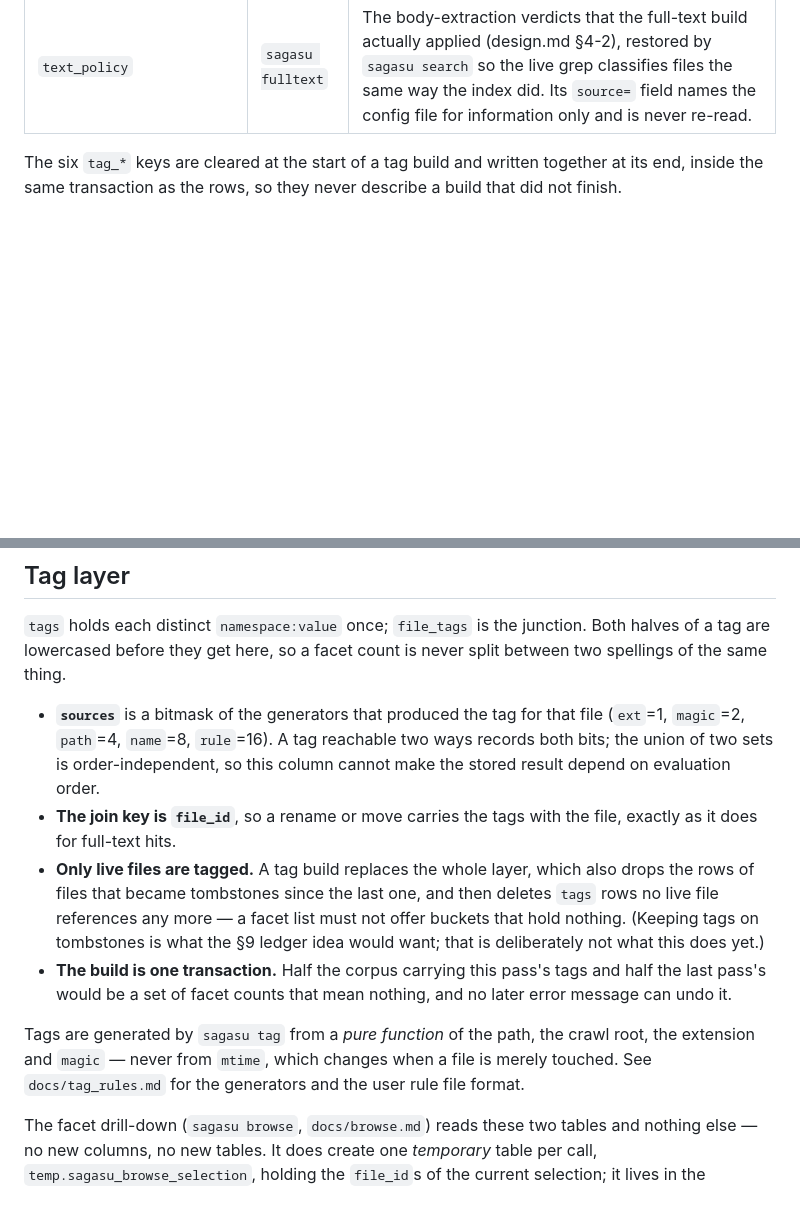
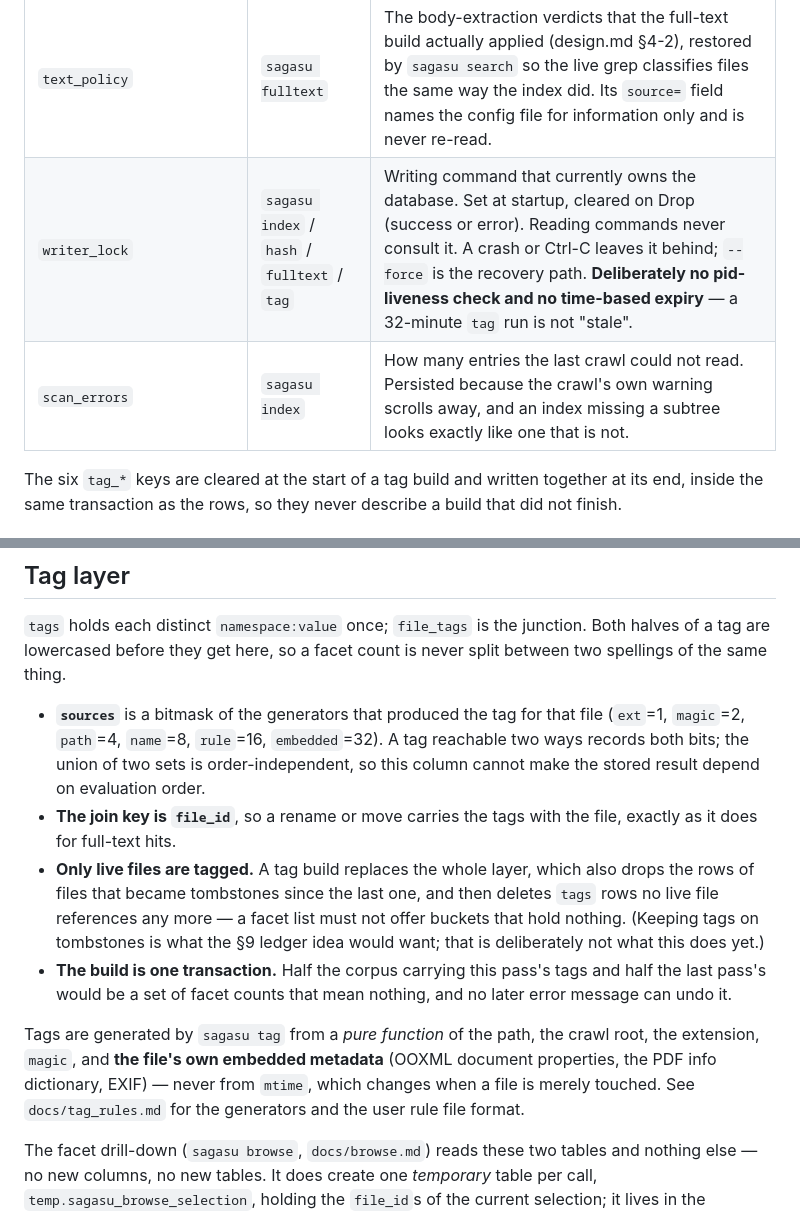
Before and after one commit to masuda-masuo/sagasu, a Markdown page: docs/schema_v0.md, 2 parts joined by grey strips. GitHub-like rendering; blank space fills up the shorter version.

```diff
--- a/docs/schema_v0.md
+++ b/docs/schema_v0.md
@@ -105,6 +105,8 @@ database carrying structures it never wrote.
 | `tag_rules_digest` | `sagasu tag` | BLAKE3 (hex) of that file's bytes, so the tags can be attributed to an exact rule set. It is recorded, not re-checked: verifying it would mean re-reading the rule file on every query. |
 | `exclude_policy` | `sagasu index` | The exclusion rules that crawl actually applied, stored as rules rather than as a reference to the file they came from (design.md §4-1). Search-time delta queries restore it, so crawl and delta never scan different sets. An index without it falls back to the built-in defaults and `sagasu status` warns, because that is a guess. |
 | `text_policy` | `sagasu fulltext` | The body-extraction verdicts that the full-text build actually applied (design.md §4-2), restored by `sagasu search` so the live grep classifies files the same way the index did. Its `source=` field names the config file for information only and is never re-read. |
+| `writer_lock` | `sagasu index` / `hash` / `fulltext` / `tag` | Writing command that currently owns the database. Set at startup, cleared on Drop (success or error). Reading commands never consult it. A crash or Ctrl-C leaves it behind; `--force` is the recovery path. **Deliberately no pid-liveness check and no time-based expiry** — a 32-minute `tag` run is not "stale". |
+| `scan_errors` | `sagasu index` | How many entries the last crawl could not read. Persisted because the crawl's own warning scrolls away, and an index missing a subtree looks exactly like one that is not. |
 
 The six `tag_*` keys are cleared at the start of a tag build and written together
 at its end, inside the same transaction as the rows, so they never describe a
@@ -158,9 +160,10 @@ Both halves of a tag are lowercased before they get here, so a facet count is
 never split between two spellings of the same thing.
 
 - **`sources`** is a bitmask of the generators that produced the tag for that
-  file (`ext`=1, `magic`=2, `path`=4, `name`=8, `rule`=16). A tag reachable two
-  ways records both bits; the union of two sets is order-independent, so this
-  column cannot make the stored result depend on evaluation order.
+  file (`ext`=1, `magic`=2, `path`=4, `name`=8, `rule`=16, `embedded`=32). A
+  tag reachable two ways records both bits; the union of two sets is
+  order-independent, so this column cannot make the stored result depend on
+  evaluation order.
 - **The join key is `file_id`**, so a rename or move carries the tags with the
   file, exactly as it does for full-text hits.
 - **Only live files are tagged.** A tag build replaces the whole layer, which
@@ -173,9 +176,10 @@ never split between two spellings of the same thing.
   no later error message can undo it.
 
 Tags are generated by `sagasu tag` from a *pure function* of the path, the crawl
-root, the extension and `magic` — never from `mtime`, which changes when a file
-is merely touched. See `docs/tag_rules.md` for the generators and the user rule
-file format.
+root, the extension, `magic`, and **the file's own embedded metadata** (OOXML
+document properties, the PDF info dictionary, EXIF) — never from `mtime`, which
+changes when a file is merely touched. See `docs/tag_rules.md` for the
+generators and the user rule file format.
 
 The facet drill-down (`sagasu browse`, `docs/browse.md`) reads these two tables
 and nothing else — no new columns, no new tables. It does create one *temporary*
```
Also changed, not shown: docs/tag_rules.md (+20 -5 lines).
